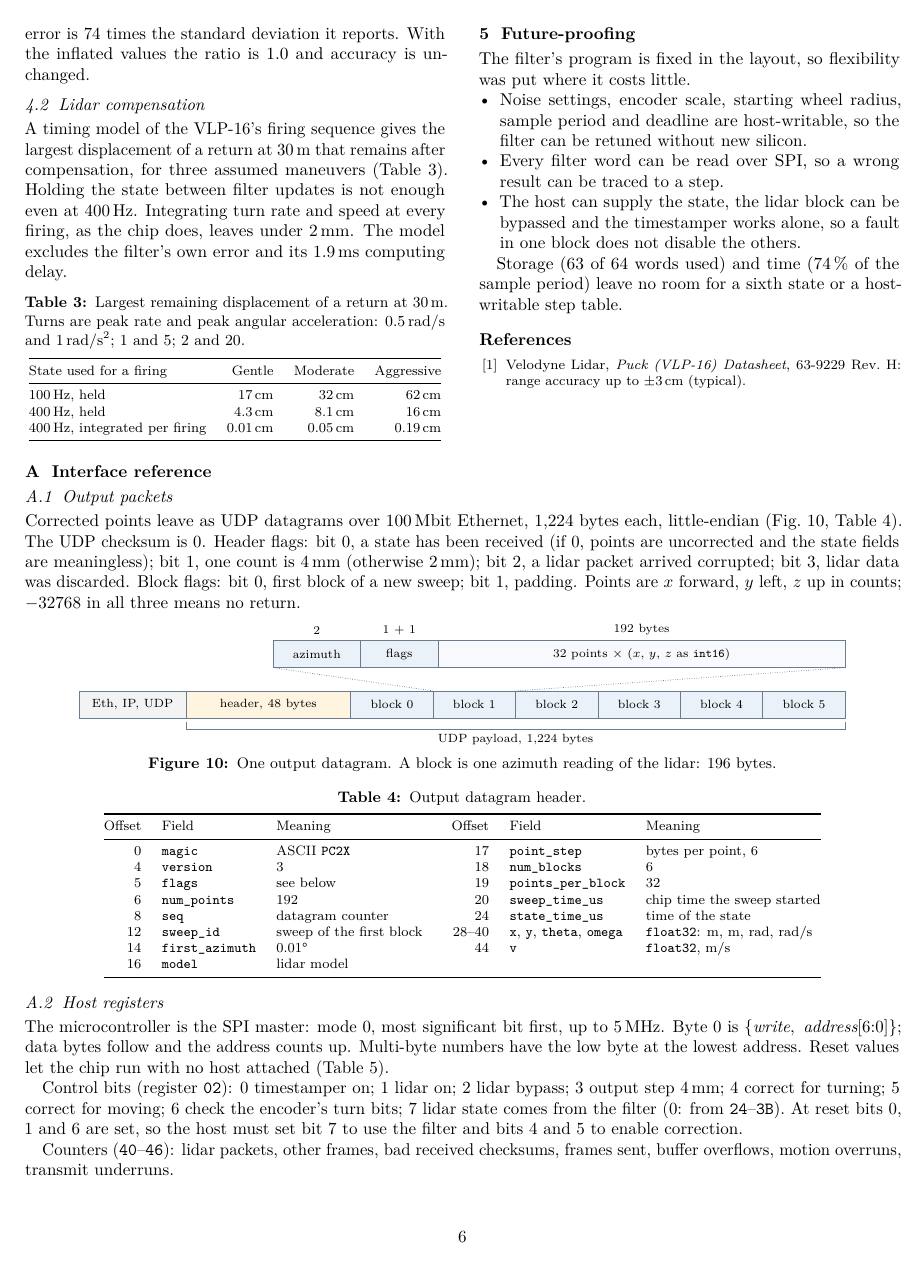
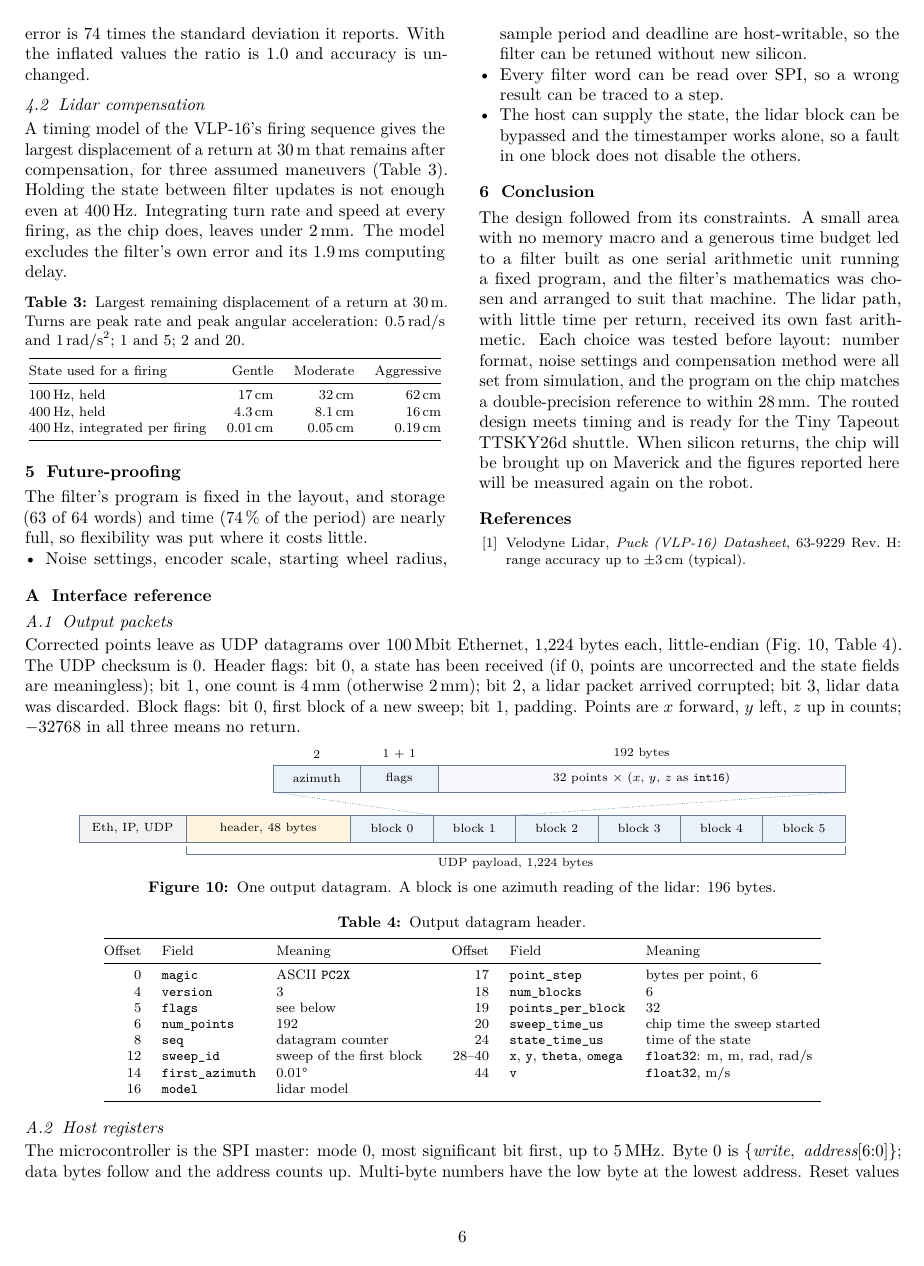
Before and after one commit to umigv/UMARV-SensorFusion, a LaTeX document (docs/report/sensor_fusion_chip_report.tex): page 6 of 7. Compiled offline with pdfLaTeX.

Commit message:
Design report: add a summary and a conclusion for alumni and sponsors
Co-Authored-By: Claude Fable 5.2 <noreply@anthropic.com>

```diff
--- a/docs/report/sensor_fusion_chip_report.tex
+++ b/docs/report/sensor_fusion_chip_report.tex
@@ -650,7 +664,8 @@ State used for a firing & Gentle & Moderate & Aggressive\\
 
 \section{Future-proofing}
 
-The filter's program is fixed in the layout, so flexibility was put where it costs little.
+The filter's program is fixed in the layout, and storage (63 of 64 words) and time (74\,\% of
+the period) are nearly full, so flexibility was put where it costs little.
 \begin{itemize}
 \item Noise settings, encoder scale, starting wheel radius, sample period and deadline are
 host-writable, so the filter can be retuned without new silicon.
@@ -659,8 +674,16 @@ host-writable, so the filter can be retuned without new silicon.
 alone, so a fault in one block does not disable the others.
 \end{itemize}
 
-Storage (63 of 64 words used) and time (74\,\% of the sample period) leave no room for a sixth
-state or a host-writable step table.
+\section{Conclusion}
+
+The design followed from its constraints. A small area with no memory macro and a generous time
+budget led to a filter built as one serial arithmetic unit running a fixed program, and the
+filter's mathematics was chosen and arranged to suit that machine. The lidar path, with little
+time per return, received its own fast arithmetic. Each choice was tested before layout: number
+format, noise settings and compensation method were all set from simulation, and the program on
+the chip matches a double-precision reference to within 28\,mm. The routed design meets timing
+and is ready for the Tiny Tapeout TTSKY26d shuttle. When silicon returns, the chip will be
+brought up on Maverick and the figures reported here will be measured again on the robot.
 
 \begin{thebibliography}{1}\footnotesize
 \bibitem{puck} Velodyne Lidar, \emph{Puck (VLP-16) Datasheet}, 63-9229 Rev.~H: range accuracy up to $\pm3$\,cm (typical).
```
Also changed, not shown: docs/report/sensor_fusion_chip_report.pdf, docs/report/sensor_fusion_chip_report.tex (14 more changed lines).
